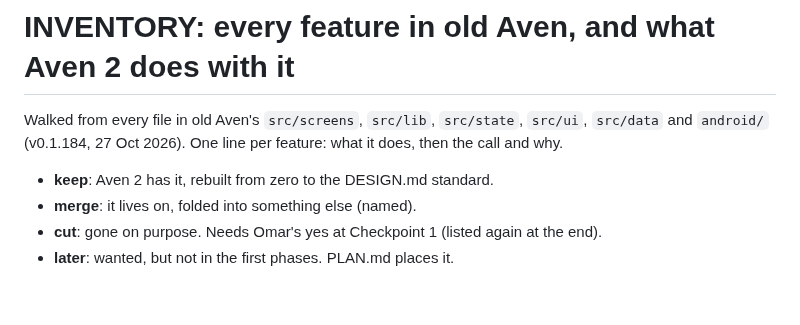
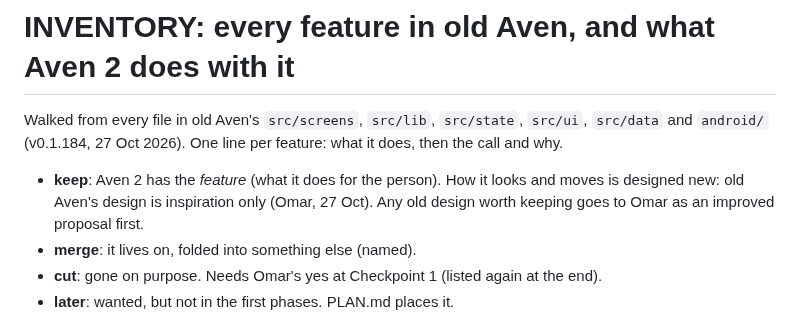
Before and after one commit to omaralawi1000-netizen/Overall-fitness-, a Markdown page: docs/INVENTORY.md, the part around the change. GitHub-like rendering; blank space fills up the shorter version.

```diff
--- a/docs/INVENTORY.md
+++ b/docs/INVENTORY.md
@@ -3,7 +3,8 @@
 Walked from every file in old Aven's `src/screens`, `src/lib`, `src/state`, `src/ui`, `src/data` and `android/`
 (v0.1.184, 27 Oct 2026). One line per feature: what it does, then the call and why.
 
-- **keep**: Aven 2 has it, rebuilt from zero to the DESIGN.md standard.
+- **keep**: Aven 2 has the *feature* (what it does for the person). How it looks and moves is designed new: old Aven's
+  design is inspiration only (Omar, 27 Oct). Any old design worth keeping goes to Omar as an improved proposal first.
 - **merge**: it lives on, folded into something else (named).
 - **cut**: gone on purpose. Needs Omar's yes at Checkpoint 1 (listed again at the end).
 - **later**: wanted, but not in the first phases. PLAN.md places it.
```
Also changed, not shown: docs/INTERVIEW.md (+4 -0 lines).
